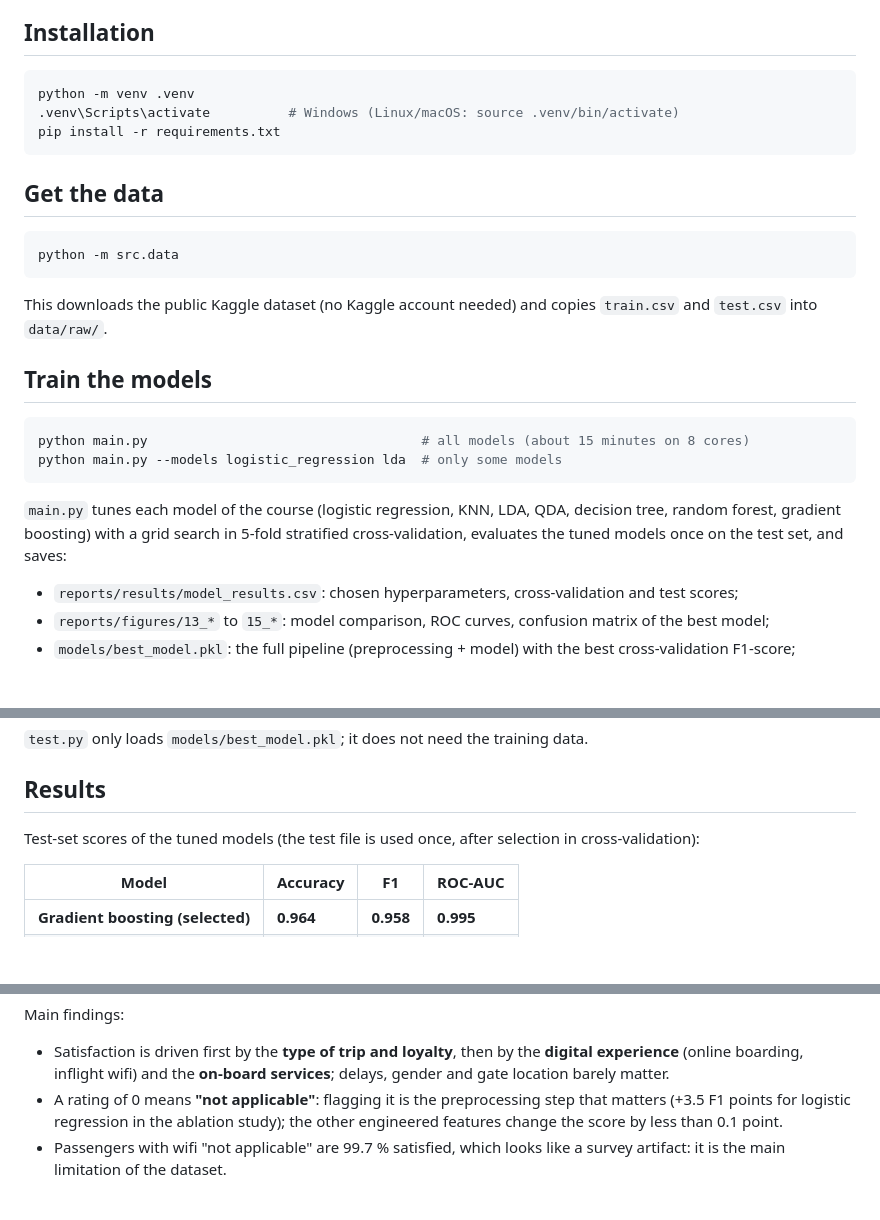
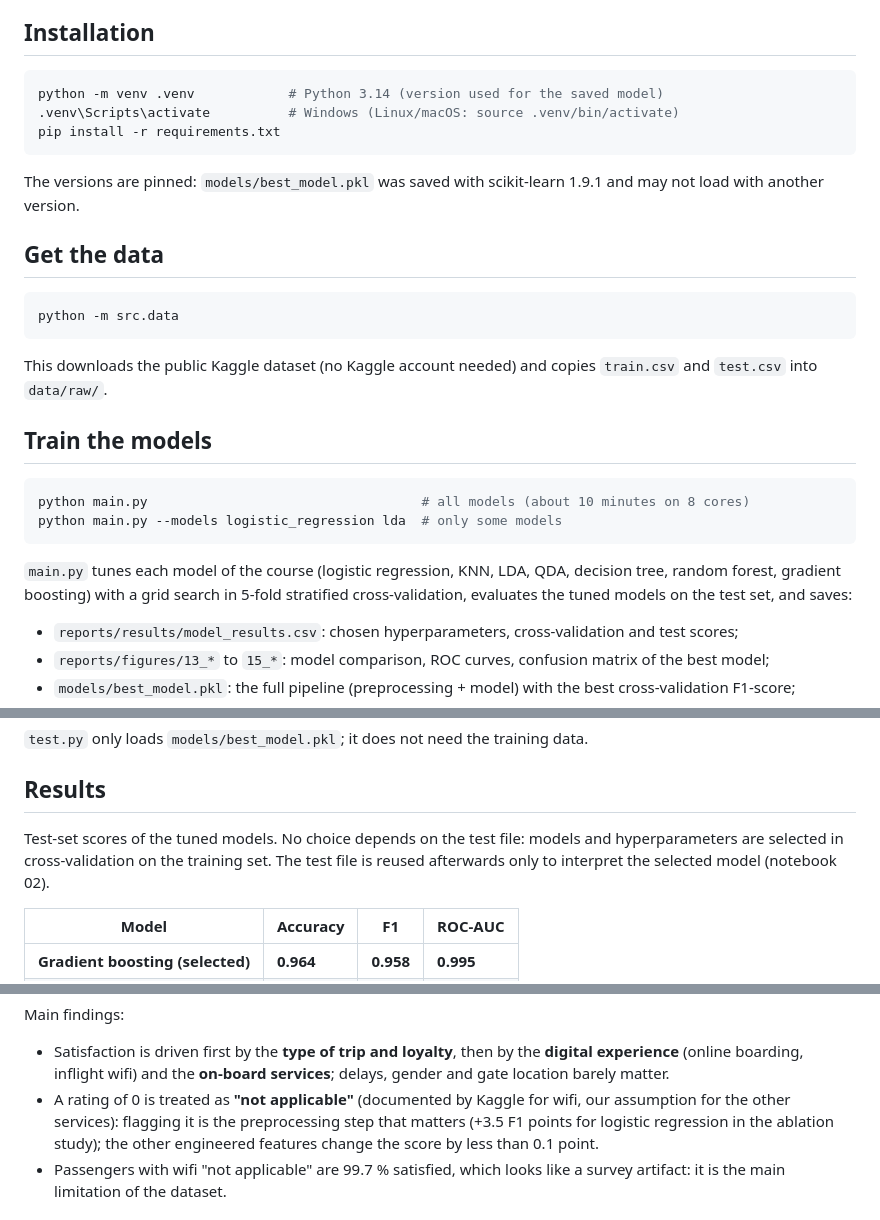
Before and after one commit to emv4n/airline-passenger-satisfaction, a Markdown page: README.md, 3 parts joined by grey strips. Drawn GitHub-style; blank space fills up the shorter version.

````diff
--- a/README.md
+++ b/README.md
@@ -13,10 +13,13 @@ and explain which services and characteristics drive satisfaction.
 ## Installation
 
 ```bash
-python -m venv .venv
+python -m venv .venv            # Python 3.14 (version used for the saved model)
 .venv\Scripts\activate          # Windows (Linux/macOS: source .venv/bin/activate)
 pip install -r requirements.txt
 ```
+
+The versions are pinned: `models/best_model.pkl` was saved with scikit-learn 1.9.1 and may not load
+with another version.
 
 ## Get the data
 
@@ -30,13 +33,13 @@ This downloads the public Kaggle dataset (no Kaggle account needed) and copies `
 ## Train the models
 
 ```bash
-python main.py                                   # all models (about 15 minutes on 8 cores)
+python main.py                                   # all models (about 10 minutes on 8 cores)
 python main.py --models logistic_regression lda  # only some models
 ```
 
 `main.py` tunes each model of the course (logistic regression, KNN, LDA, QDA, decision tree,
 random forest, gradient boosting) with a grid search in 5-fold stratified cross-validation, evaluates
-the tuned models once on the test set, and saves:
+the tuned models on the test set, and saves:
 
 - `reports/results/model_results.csv`: chosen hyperparameters, cross-validation and test scores;
 - `reports/figures/13_*` to `15_*`: model comparison, ROC curves, confusion matrix of the best model;
@@ -54,7 +57,9 @@ python test.py --input my_passengers.csv    # any CSV with the columns of the Ka
 
 ## Results
 
-Test-set scores of the tuned models (the test file is used once, after selection in cross-validation):
+Test-set scores of the tuned models. No choice depends on the test file: models and hyperparameters are
+selected in cross-validation on the training set. The test file is reused afterwards only to interpret the
+selected model (notebook 02).
 
 | Model | Accuracy | F1 | ROC-AUC |
 |---|---|---|---|
@@ -70,7 +75,8 @@ Main findings:
 
 - Satisfaction is driven first by the **type of trip and loyalty**, then by the **digital experience**
   (online boarding, inflight wifi) and the **on-board services**; delays, gender and gate location barely matter.
-- A rating of 0 means **"not applicable"**: flagging it is the preprocessing step that matters (+3.5 F1 points
+- A rating of 0 is treated as **"not applicable"** (documented by Kaggle for wifi, our assumption for the other
+  services): flagging it is the preprocessing step that matters (+3.5 F1 points
   for logistic regression in the ablation study); the other engineered features change the score by less
   than 0.1 point.
 - Passengers with wifi "not applicable" are 99.7 % satisfied, which looks like a survey artifact: it is the main
````
Also changed, not shown: reports/figures/05_rating_heatmap.png, 7 other files.
